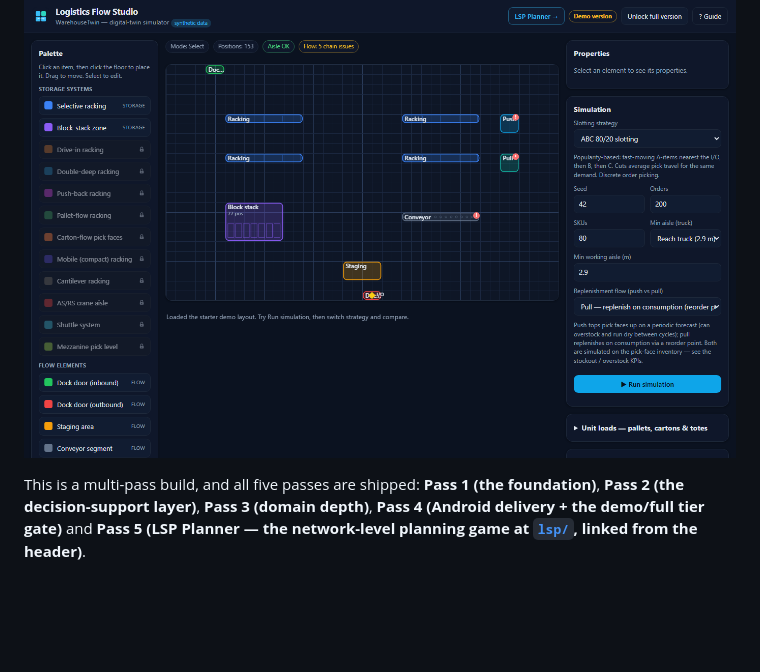
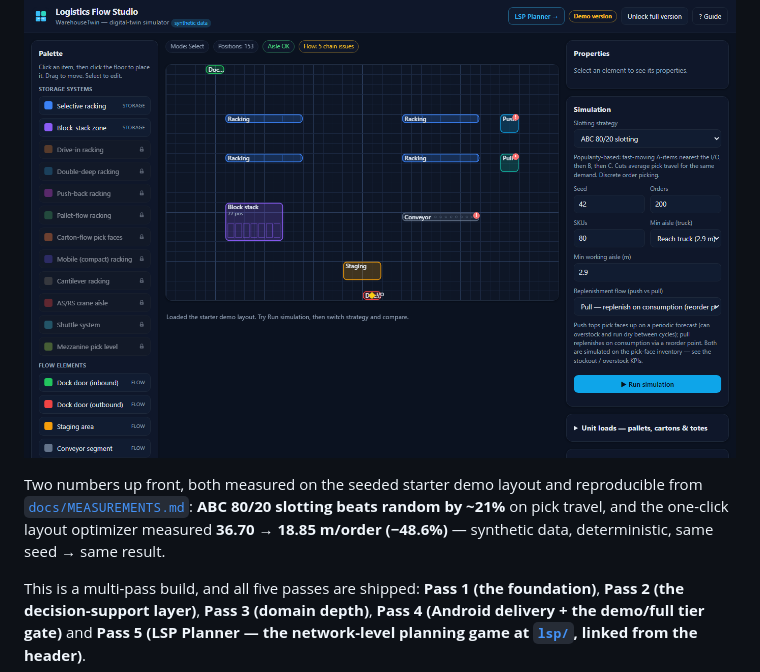
Before and after one commit to Dimikissimov/logistics-flow-studio, a Markdown page: README.md, the part around the change. GitHub-like rendering; blank space fills up the shorter version.

Commit message:
docs: first-screen polish

```diff
--- a/README.md
+++ b/README.md
@@ -3,6 +3,8 @@
 WarehouseTwin is a small, honest **warehouse digital-twin simulator** you can play with in a browser. I built it to feel game-like and immediately usable: drop racks and dock doors onto a floor, pick a slotting strategy, hit **Run**, and watch the numbers move. It installs as an offline app and holds no company's IP — every icon and line of code here is original or permissively licensed, and every number is synthetic and seeded so you can reproduce it exactly.
 
 ![WarehouseTwin — the starter demo layout on the canvas floor plan, with the palette, properties panel and simulation controls](docs/img/warehousetwin.png)
+
+Two numbers up front, both measured on the seeded starter demo layout and reproducible from [`docs/MEASUREMENTS.md`](docs/MEASUREMENTS.md): **ABC 80/20 slotting beats random by ~21%** on pick travel, and the one-click layout optimizer measured **36.70 → 18.85 m/order (−48.6%)** — synthetic data, deterministic, same seed → same result.
 
 This is a multi-pass build, and all five passes are shipped: **Pass 1 (the foundation)**, **Pass 2 (the decision-support layer)**, **Pass 3 (domain depth)**, **Pass 4 (Android delivery + the demo/full tier gate)** and **Pass 5 (LSP Planner — the network-level planning game at [`lsp/`](lsp/), linked from the header)**.
 
```
